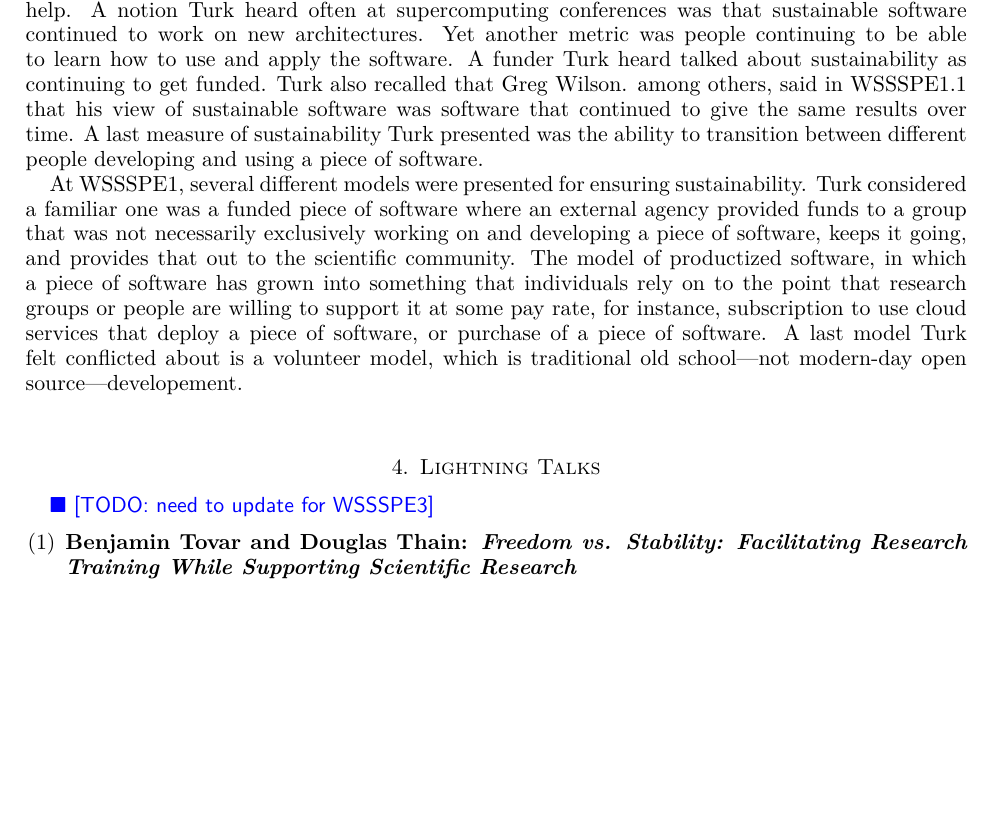
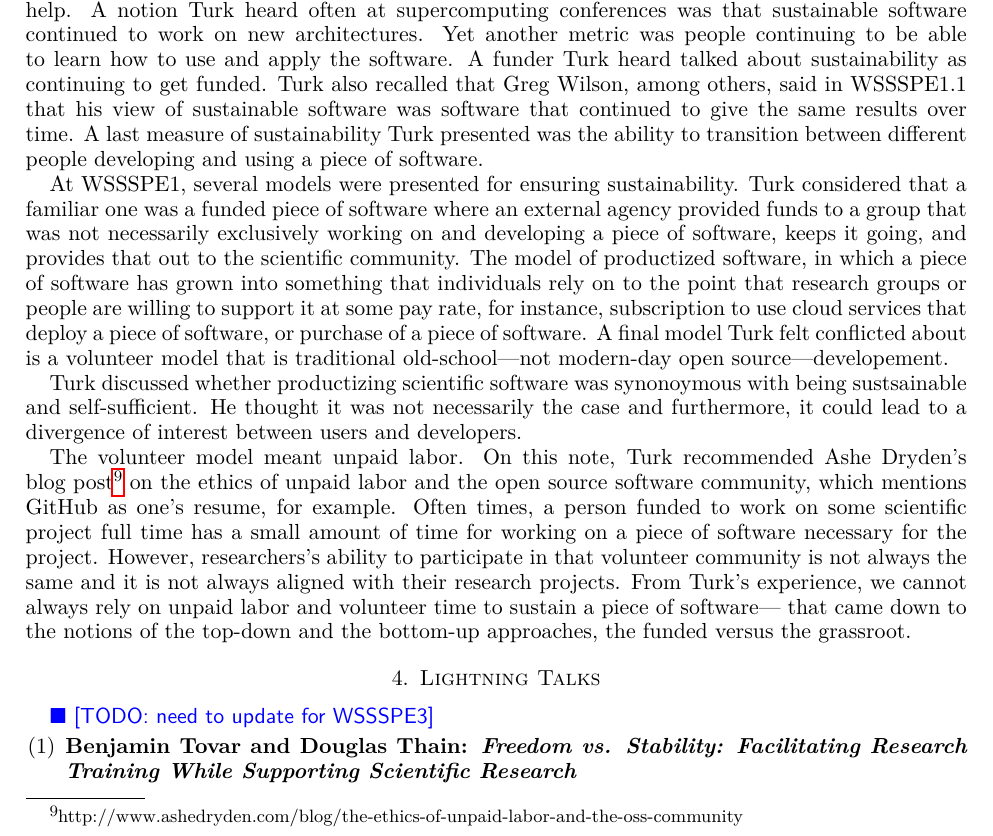
Before and after one commit to WSSSPE/meetings, a LaTeX paper (WSSSPE3/report/WSSSPE3_review.tex): part of page 4 of 19, cut so that both start at the same text, the shorter picture padded with empty space. Compiled offline with pdfLaTeX.

Commit message:
Section 3: keynote: More discussion on productization  and volunteer models.

```diff
--- a/WSSSPE3/report/WSSSPE3_review.tex
+++ b/WSSSPE3/report/WSSSPE3_review.tex
@@ -387,23 +386,40 @@ community help. A notion Turk heard often at supercomputing conferences was that
 sustainable software continued to work on new architectures. Yet another metric
 was people continuing to be able to learn how to use and apply the software. A
 funder Turk heard talked about sustainability as continuing to get funded. Turk
-also recalled that Greg Wilson. among others, said in WSSSPE1.1 that his view of
+also recalled that Greg Wilson, among others, said in WSSSPE1.1 that his view of
 sustainable software was software that continued to give the same results over
 time. A last measure of sustainability Turk presented was the ability to
 transition between different people developing and using a piece of software.
 
-At WSSSPE1, several different models were presented for ensuring sustainability.
-Turk considered a familiar one was a funded piece of software where an external
+At WSSSPE1, several models were presented for ensuring sustainability. Turk
+considered that a familiar one was a funded piece of software where an external
 agency provided funds to a group that was not necessarily exclusively working on
 and developing a piece of software, keeps it going, and provides that out to the
 scientific community. The model of productized software, in which a piece of
 software has grown into something that individuals rely on to the point that
 research groups or people are willing to support it at some pay rate, for
 instance, subscription to use cloud services that deploy a piece of software, or
-purchase of a piece of software. A last model Turk felt conflicted about is a
-volunteer model, which is traditional old school---not modern-day open
+purchase of a piece of software. A final model Turk felt conflicted about is a
+volunteer model that is traditional old-school---not modern-day open
 source---developement.
 
+Turk discussed whether productizing scientific software was synonoymous with
+being sustsainable and self-sufficient. He thought it was not necessarily the
+case and furthermore, it could lead to a divergence of interest between users
+and developers.
+
+The volunteer model meant unpaid labor. On this note, Turk recommended Ashe
+Dryden's blog
+post\footnote{http://www.ashedryden.com/blog/the-ethics-of-unpaid-labor-and-the-oss-community}
+on the ethics of unpaid labor and the open source software community, which
+mentions GitHub as one's resume, for example. Often times, a person funded to
+work on some scientific project full time has a small amount of time for working
+on a piece of software necessary for the project. However, researchers's ability
+to participate in that volunteer community is not always the same and it is not
+always aligned with their research projects. From Turk's experience, we cannot
+always rely on unpaid labor and volunteer time to sustain a piece of software---
+that came down to the notions of the top-down and the bottom-up approaches, the
+funded versus the grassroot.
 
 %%%%%%%%%%%%%%%%%%%%%%%%%%%%%%%%%%%%%%%%%%%%%%%%%%%%%%%%%%%%
 \section{Lightning Talks} \label{sec:lightning}
```
Also changed, not shown: WSSSPE3/report/WSSSPE3_review.tex (15 more changed lines).
